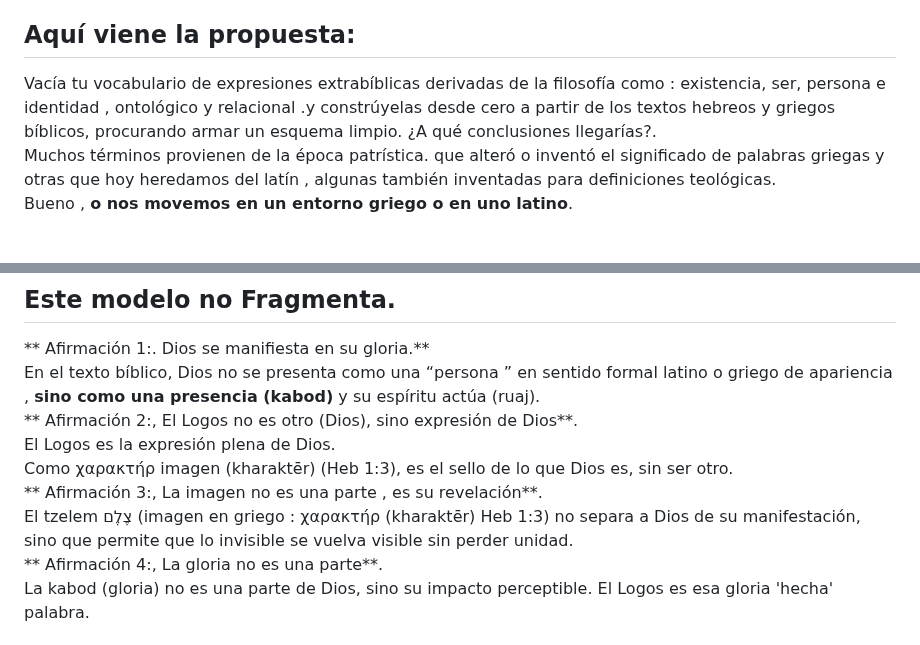
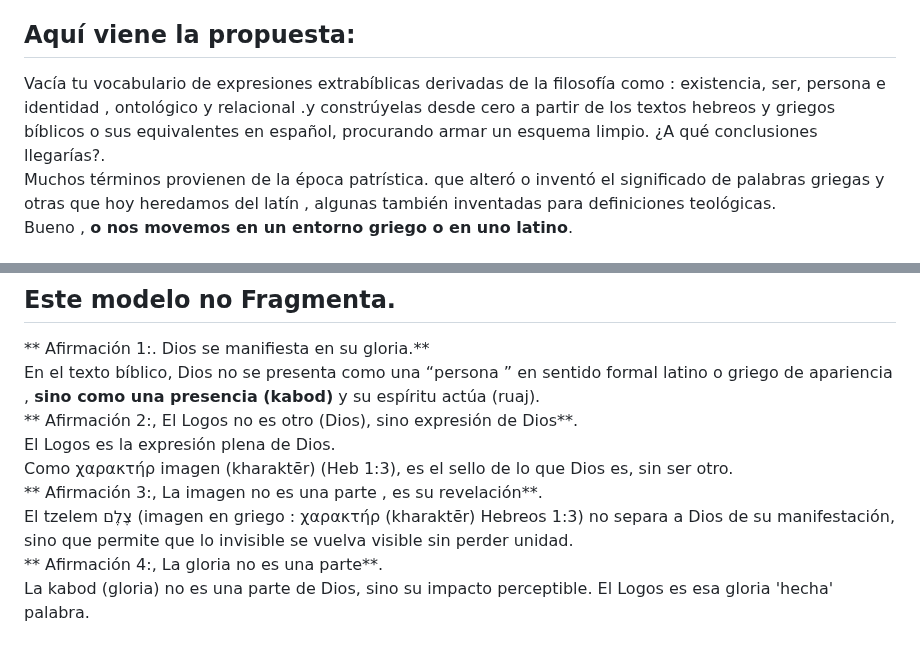
Before and after one commit to LaBibliaTeca/Documentos, a Markdown page: Juan1_1.md, 2 parts joined by grey strips. Rendered like a GitHub page.

```diff
--- a/Juan1_1.md
+++ b/Juan1_1.md
@@ -43,7 +43,7 @@ En el contexto hebreo, kabod (gloria) habla de Dios sin definir su esencia (ου
 Sin entrar en detalles hemos definido la trilogía sin necesidad de divisiones .
 *Dios(en el sentido del Dios único) , la imagen de su gloria y su presencia*.
 ## Aquí viene la propuesta:
-Vacía tu vocabulario de expresiones extrabíblicas derivadas de la filosofía como : existencia, ser, persona e identidad , ontológico y relacional .y constrúyelas desde cero a partir de los textos hebreos y griegos bíblicos, procurando armar un esquema limpio. ¿A qué conclusiones llegarías?.
+Vacía tu vocabulario de expresiones extrabíblicas derivadas de la filosofía como : existencia, ser, persona e identidad , ontológico y relacional .y constrúyelas desde cero a partir de los textos hebreos y griegos bíblicos o sus equivalentes en español, procurando armar un esquema limpio. ¿A qué conclusiones llegarías?.
 Muchos términos provienen de la época patrística. que alteró o inventó el significado de palabras griegas y otras que hoy heredamos del latín , algunas también inventadas para definiciones teológicas.
 Bueno , **o nos movemos en un entorno griego o en uno latino**.
 ## Paso 1 : Vaciar el LÉXICO HEREDADO.
@@ -80,7 +80,7 @@ En el texto bíblico, Dios no se presenta como una “persona ” en sentido for
 El Logos es la expresión plena de Dios.
  Como χαρακτήρ imagen  (kharaktēr) (Heb 1:3), es el sello de lo que Dios es, sin ser otro.
 ** Afirmación 3:, La imagen no es una parte , es su revelación**.
-El tzelem צֶלֶם (imagen en griego : χαρακτήρ (kharaktēr) Heb 1:3) no separa a Dios de su manifestación, sino que permite que lo invisible se vuelva visible sin perder unidad.
+El tzelem צֶלֶם (imagen en griego : χαρακτήρ (kharaktēr) Hebreos 1:3) no separa a Dios de su manifestación, sino que permite que lo invisible se vuelva visible sin perder unidad.
 ** Afirmación 4:, La gloria no es una parte**.
 La kabod (gloria) no es una parte de Dios, sino su impacto perceptible. El Logos es esa gloria 'hecha' palabra.
 
```
